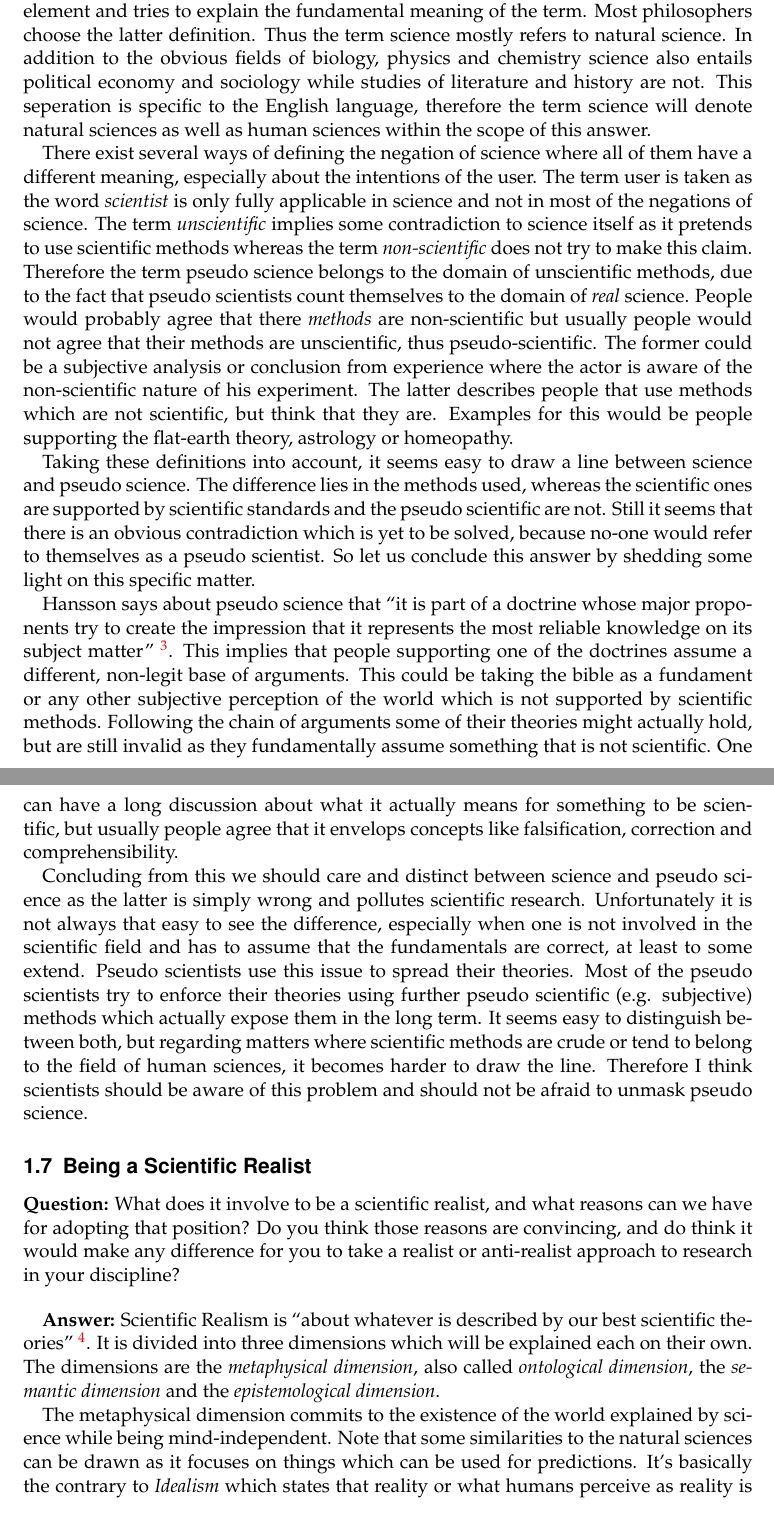
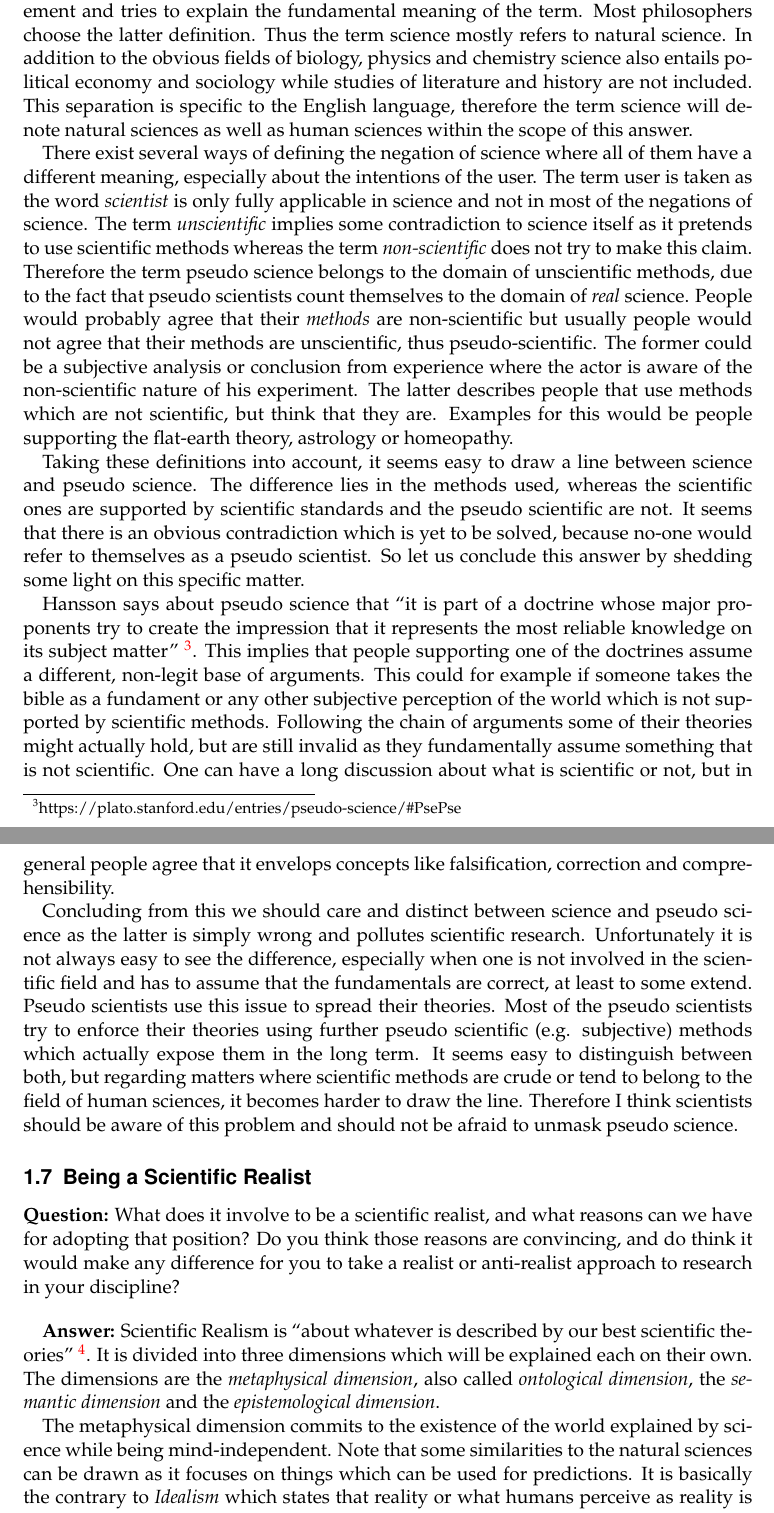
Before and after one commit to flennic/philosophy-of-science, a LaTeX problem sheet (pos-exam.tex): two parts of pages 9 and 10 of 15, joined at a grey line, cut so that both start at the same text. Compiled offline with pdfLaTeX.

Commit message:
Corrections from Kamala for question 5-7

```diff
--- a/pos-exam.tex
+++ b/pos-exam.tex
@@ -156,13 +156,13 @@ In conclusion Ingthorsson points out that it is unfounded that \say{human scienc
 
-The definition of science goes into two distinct directions. The former focuses on descriptive contents and how the term is used. The latter focuses on the normative element and tries to explain the fundamental meaning of the term. Most philosophers choose the latter definition. Thus the term science mostly refers to natural science. In addition to the obvious fields of biology, physics and chemistry science also entails political economy and sociology while studies of literature and history are not. This seperation is specific to the English language, therefore the term science will denote natural sciences as well as human sciences within the scope of this answer.
+The definition of science goes into two distinct directions. The former focuses on descriptive contents and how the term is used. The latter focuses on the normative element and tries to explain the fundamental meaning of the term. Most philosophers choose the latter definition. Thus the term science mostly refers to natural science. In addition to the obvious fields of biology, physics and chemistry science also entails political economy and sociology while studies of literature and history are not included. This separation is specific to the English language, therefore the term science will denote natural sciences as well as human sciences within the scope of this answer.
 
-There exist several ways of defining the negation of science where all of them have a different meaning, especially about the intentions of the user. The term user is taken as the word \textit{scientist} is only fully applicable in science and not in most of the negations of science. The term \textit{unscientific} implies some contradiction to science itself as it pretends to use scientific methods whereas the term \textit{non-scientific} does not try to make this claim. Therefore the term pseudo science belongs to the domain of unscientific methods, due to the fact that pseudo scientists count themselves to the domain of \textit{real} science. People would probably agree that there \textit{methods} are non-scientific but usually people would not agree that their methods are unscientific, thus pseudo-scientific. The former could be a subjective analysis or conclusion from experience where the actor is aware of the non-scientific nature of his experiment. The latter describes people that use methods which are not scientific, but think that they are. Examples for this would be people supporting the flat-earth theory, astrology or homeopathy.
+There exist several ways of defining the negation of science where all of them have a different meaning, especially about the intentions of the user. The term user is taken as the word \textit{scientist} is only fully applicable in science and not in most of the negations of science. The term \textit{unscientific} implies some contradiction to science itself as it pretends to use scientific methods whereas the term \textit{non-scientific} does not try to make this claim. Therefore the term pseudo science belongs to the domain of unscientific methods, due to the fact that pseudo scientists count themselves to the domain of \textit{real} science. People would probably agree that their \textit{methods} are non-scientific but usually people would not agree that their methods are unscientific, thus pseudo-scientific. The former could be a subjective analysis or conclusion from experience where the actor is aware of the non-scientific nature of his experiment. The latter describes people that use methods which are not scientific, but think that they are. Examples for this would be people supporting the flat-earth theory, astrology or homeopathy.
 
-Taking these definitions into account, it seems easy to draw a line between science and pseudo science. The difference lies in the methods used, whereas the scientific ones are supported by scientific standards and the pseudo scientific are not. Still it seems that there is an obvious contradiction which is yet to be solved, because no-one would refer to themselves as a pseudo scientist. So let us conclude this answer by shedding some light on this specific matter.
+Taking these definitions into account, it seems easy to draw a line between science and pseudo science. The difference lies in the methods used, whereas the scientific ones are supported by scientific standards and the pseudo scientific are not. It seems that there is an obvious contradiction which is yet to be solved, because no-one would refer to themselves as a pseudo scientist. So let us conclude this answer by shedding some light on this specific matter.
 
-Hansson says about pseudo science that \say{it is part of a doctrine whose major proponents try to create the impression that it represents the most reliable knowledge on its subject matter} \footnote{https://plato.stanford.edu/entries/pseudo-science/\#PsePse}. This implies that people supporting one of the doctrines assume a different, non-legit base of arguments. This could be taking the bible as a fundament or any other subjective perception of the world which is not supported by scientific methods. Following the chain of arguments some of their theories might actually hold, but are still invalid as they fundamentally assume something that is not scientific. One can have a long discussion about what it actually means for something to be scientific, but usually people agree that it envelops concepts like falsification, correction and comprehensibility.
+Hansson says about pseudo science that \say{it is part of a doctrine whose major proponents try to create the impression that it represents the most reliable knowledge on its subject matter} \footnote{https://plato.stanford.edu/entries/pseudo-science/\#PsePse}. This implies that people supporting one of the doctrines assume a different, non-legit base of arguments. This could for example if someone takes the bible as a fundament or any other subjective perception of the world which is not supported by scientific methods. Following the chain of arguments some of their theories might actually hold, but are still invalid as they fundamentally assume something that is not scientific. One can have a long discussion about what is scientific or not, but in general people agree that it envelops concepts like falsification, correction and comprehensibility.
 
-Concluding from this we should care and distinct between science and pseudo science as the latter is simply wrong and pollutes scientific research. Unfortunately it is not always that easy to see the difference, especially when one is not involved in the scientific field and has to assume that the fundamentals are correct, at least to some extend. Pseudo scientists use this issue to spread their theories. Most of the pseudo scientists try to enforce their theories using further pseudo scientific (e.g. subjective) methods which actually expose them in the long term. It seems easy to distinguish between both, but regarding matters where scientific methods are crude or tend to belong to the field of human sciences, it becomes harder to draw the line. Therefore I think scientists should be aware of this problem and should not be afraid to unmask pseudo science.
+Concluding from this we should care and distinct between science and pseudo science as the latter is simply wrong and pollutes scientific research. Unfortunately it is not always easy to see the difference, especially when one is not involved in the scientific field and has to assume that the fundamentals are correct, at least to some extend. Pseudo scientists use this issue to spread their theories. Most of the pseudo scientists try to enforce their theories using further pseudo scientific (e.g. subjective) methods which actually expose them in the long term. It seems easy to distinguish between both, but regarding matters where scientific methods are crude or tend to belong to the field of human sciences, it becomes harder to draw the line. Therefore I think scientists should be aware of this problem and should not be afraid to unmask pseudo science.
 
 \subsection{Being a Scientific Realist}
 
@@ -172,7 +172,7 @@ Concluding from this we should care and distinct between science and pseudo scie
 
 \textbf{Answer:} Scientific Realism is \say{about whatever is described by our best scientific theories} \footnote{Source: https://plato.stanford.edu/entries/scientific-realism/\#ThreDimeRealComm}. It is divided into three dimensions which will be explained each on their own. The dimensions are the \textit{metaphysical dimension}, also called \textit{ontological dimension}, the \textit{semantic dimension} and the \textit{epistemological dimension}.
 
-The metaphysical dimension commits to the existence of the world explained by science while being mind-independent. Note that some similarities to the natural sciences can be drawn as it focuses on things which can be used for predictions. It's basically the contrary to \textit{Idealism} which states that reality or what humans perceive as reality is fundamentally mental.
+The metaphysical dimension commits to the existence of the world explained by science while being mind-independent. Note that some similarities to the natural sciences can be drawn as it focuses on things which can be used for predictions. It is basically the contrary to \textit{Idealism} which states that reality or what humans perceive as reality is fundamentally mental.
 
 The semantical dimension says that realism is basically a literal interpretation of scientific statements about the world. This means a so called \textit{face value} is assigned to each claim about observables and henceforth truth values are elaborated stating if the claim is true or false.
 
```
Also changed, not shown: pos-exam.pdf, pos-exam.tex (16 more changed lines).
